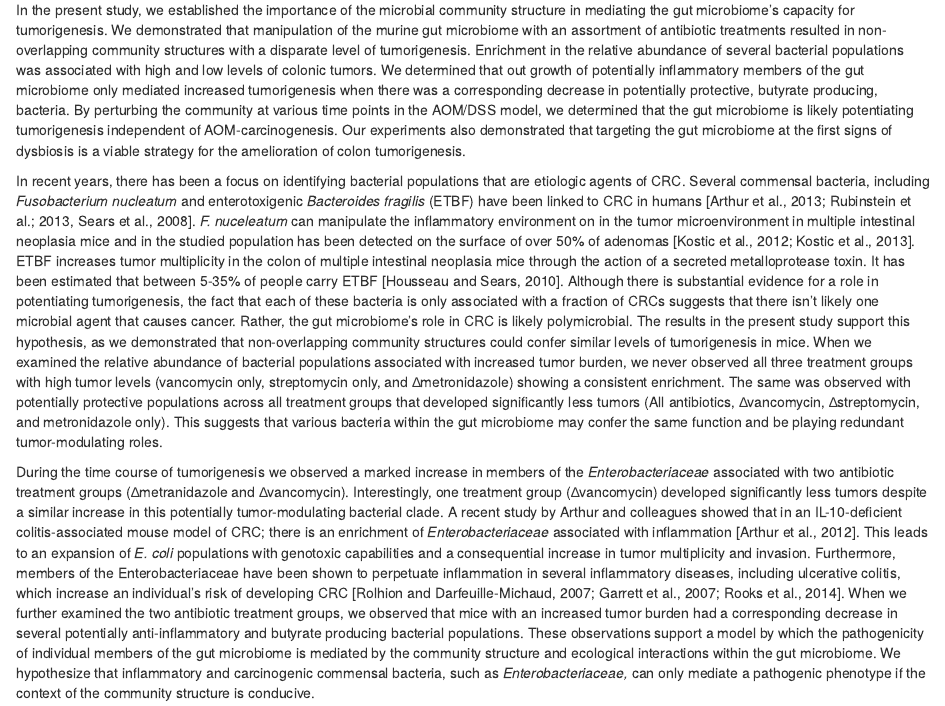
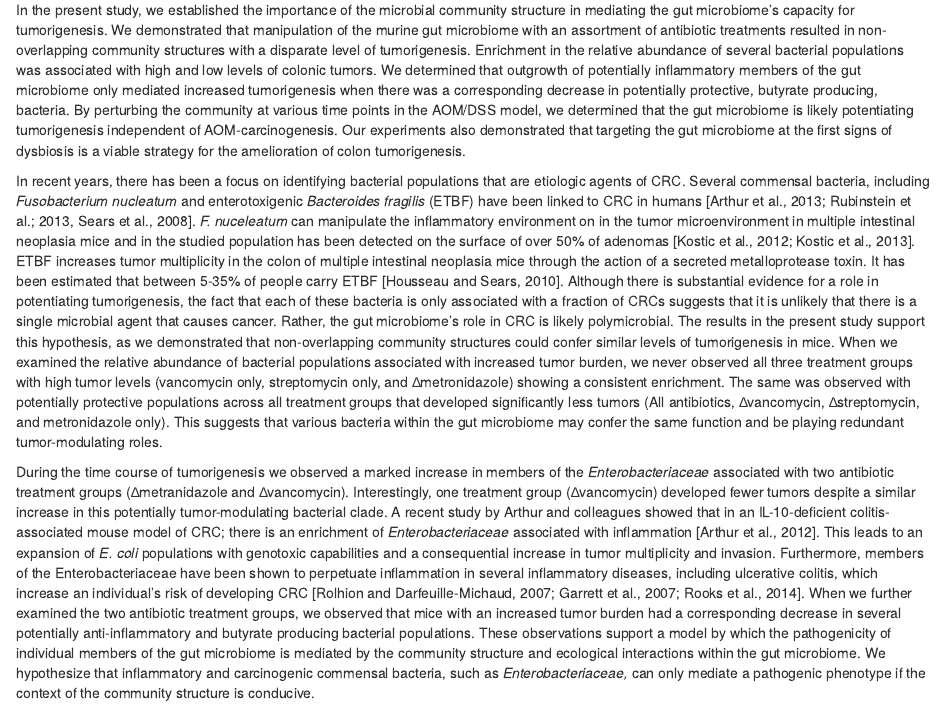
Before and after one commit to SchlossLab/Zackular_AbAOMDSS_mSphere_2015, an R Markdown document (Zackular_AbAOMDSS_GutMicrobes_2015.Rmd): the page in a window 1100 px wide, from 6260 px down. Rendered offline with R 4.5, knitr and Pandoc, with nearby package versions; some code elsewhere in the file could not run offline.

Commit message:
Edit discussion section

```diff
--- a/Zackular_AbAOMDSS_GutMicrobes_2015.Rmd
+++ b/Zackular_AbAOMDSS_GutMicrobes_2015.Rmd
@@ -359,7 +359,7 @@ demonstrated that manipulation of the murine gut microbiome with an assortment
 of antibiotic treatments resulted in non-overlapping community structures with a
 disparate level of tumorigenesis. Enrichment in the relative abundance of
 several bacterial populations was associated with high and low levels of colonic
-tumors. We determined that out growth of potentially inflammatory members of the
+tumors. We determined that outgrowth of potentially inflammatory members of the
 gut microbiome only mediated increased tumorigenesis when there was a
 corresponding decrease in potentially protective, butyrate producing, bacteria.
 By perturbing the community at various time points in the AOM/DSS model, we
@@ -380,24 +380,25 @@ the colon of multiple intestinal neoplasia mice through the action of a secreted
 metalloprotease toxin. It has been estimated that between 5-35% of people carry
 ETBF [Housseau and Sears, 2010]. Although there is substantial evidence for a
 role in potentiating tumorigenesis, the fact that each of these bacteria is only
-associated with a fraction of CRCs suggests that there isn’t likely one
-microbial agent that causes cancer. Rather, the gut microbiome’s role in CRC is
-likely polymicrobial. The results in the present study support this hypothesis,
-as we demonstrated that non-overlapping community structures could confer
-similar levels of tumorigenesis in mice. When we examined the relative abundance
-of bacterial populations associated with increased tumor burden, we never
-observed all three treatment groups with high tumor levels (vancomycin only,
-streptomycin only, and ∆metronidazole) showing a consistent enrichment. The same
-was observed with potentially protective populations across all treatment groups
-that developed significantly less tumors (All antibiotics, ∆vancomycin,
-∆streptomycin, and metronidazole only). This suggests that various bacteria
-within the gut microbiome may confer the same function and be playing redundant
-tumor-modulating roles.
+associated with a fraction of CRCs suggests that it is unlikely that there is a
+single microbial agent that causes cancer. Rather, the gut microbiome’s role in
+CRC is likely polymicrobial. The results in the present study support this
+hypothesis, as we demonstrated that non-overlapping community structures could
+confer similar levels of tumorigenesis in mice. When we examined the relative
+abundance of bacterial populations associated with increased tumor burden, we
+never observed all three treatment groups with high tumor levels (vancomycin
+only, streptomycin only, and ∆metronidazole) showing a consistent enrichment.
+The same was observed with potentially protective populations across all
+treatment groups that developed significantly less tumors (All antibiotics,
+∆vancomycin, ∆streptomycin, and metronidazole only). This suggests that various
+bacteria within the gut microbiome may confer the same function and be playing
+redundant tumor-modulating roles.
+
 
 During the time course of tumorigenesis we observed a marked increase in members
 of the *Enterobacteriaceae* associated with two antibiotic treatment groups
 (∆metranidazole and ∆vancomycin). Interestingly, one treatment group
-(∆vancomycin) developed significantly less tumors despite a similar increase in
+(∆vancomycin) developed fewer tumors despite a similar increase in
 this potentially tumor-modulating bacterial clade. A recent study by Arthur
 and colleagues showed that in an IL-10-deficient colitis-associated mouse model
 of CRC; there is an enrichment of *Enterobacteriaceae* associated with
```
Also changed, not shown: Zackular_AbAOMDSS_GutMicrobes_2015.Rmd (2 more changed lines).
